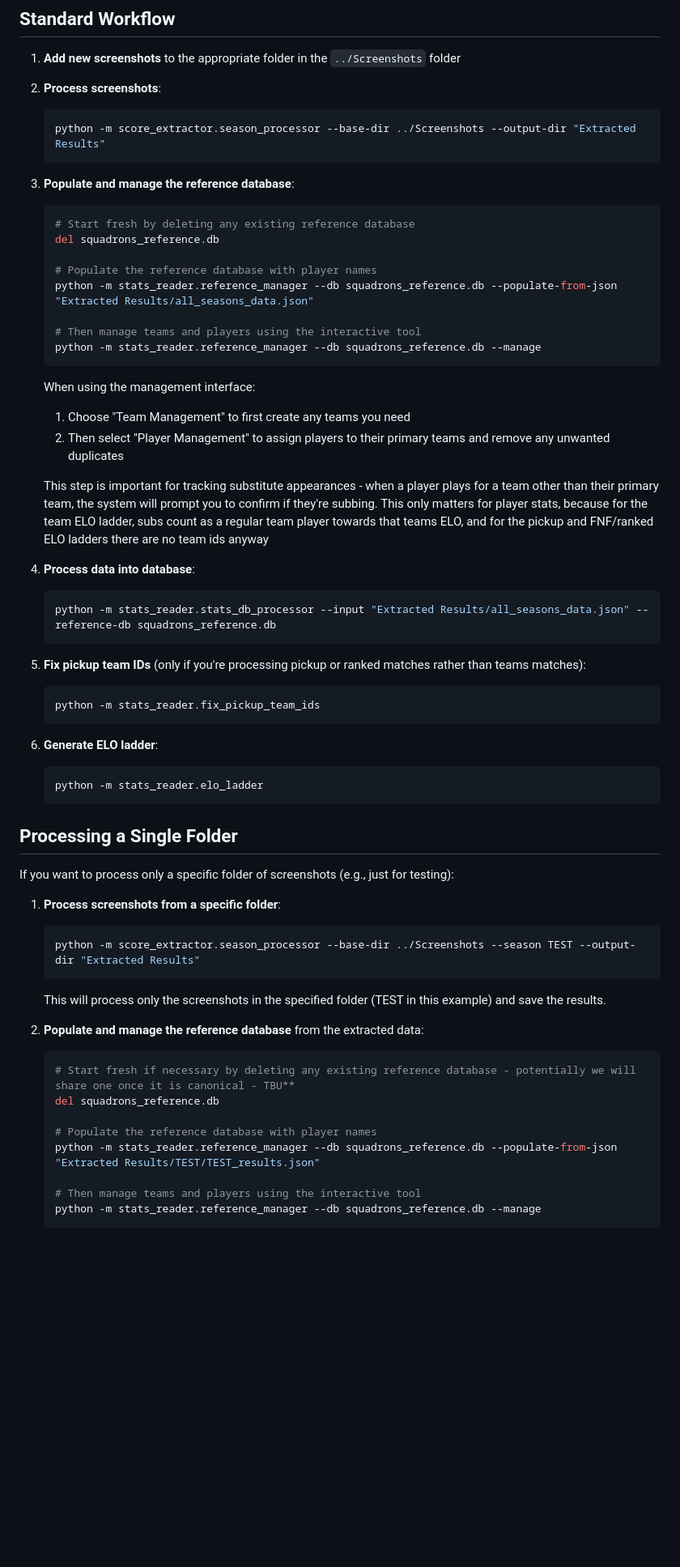
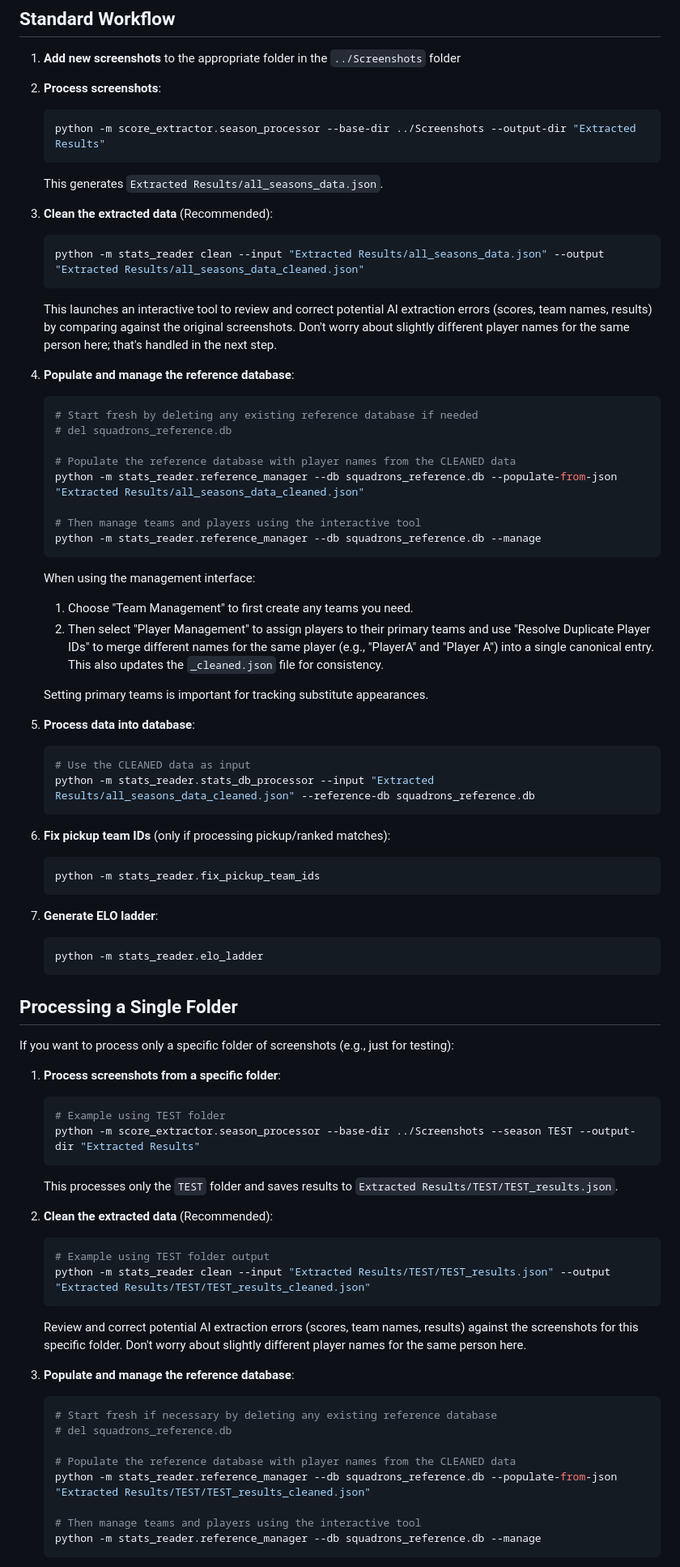
Before and after one commit to GMT-ERiSi/score-reader, a Markdown page: README.md, the part around one of its changes. Shown at 81% size. Drawn GitHub-style; blank space fills up the shorter version.

Commit message:
updated main README to recommend doing the data cleaning step first before setting up the ref db

````diff
--- a/README.md
+++ b/README.md
@@ -96,37 +96,44 @@ Star Wars Squadrons Score Reader
    ```bash
    python -m score_extractor.season_processor --base-dir ../Screenshots --output-dir "Extracted Results"
    ```
+   This generates `Extracted Results/all_seasons_data.json`.
 
-3. **Populate and manage the reference database**:
+3. **Clean the extracted data** (Recommended):
    ```bash
-   # Start fresh by deleting any existing reference database
-   del squadrons_reference.db
+   python -m stats_reader clean --input "Extracted Results/all_seasons_data.json" --output "Extracted Results/all_seasons_data_cleaned.json"
+   ```
+   This launches an interactive tool to review and correct potential AI extraction errors (scores, team names, results) by comparing against the original screenshots. Don't worry about slightly different player names for the same person here; that's handled in the next step.
 
-   # Populate the reference database with player names
-   python -m stats_reader.reference_manager --db squadrons_reference.db --populate-from-json "Extracted Results/all_seasons_data.json"
+4. **Populate and manage the reference database**:
+   ```bash
+   # Start fresh by deleting any existing reference database if needed
+   # del squadrons_reference.db
+
+   # Populate the reference database with player names from the CLEANED data
+   python -m stats_reader.reference_manager --db squadrons_reference.db --populate-from-json "Extracted Results/all_seasons_data_cleaned.json"
 
    # Then manage teams and players using the interactive tool
    python -m stats_reader.reference_manager --db squadrons_reference.db --manage
    ```
 
    When using the management interface:
-   1. Choose "Team Management" to first create any teams you need
-   2. Then select "Player Management" to assign players to their primary teams and remove any unwanted duplicates
+   1. Choose "Team Management" to first create any teams you need.
+   2. Then select "Player Management" to assign players to their primary teams and use "Resolve Duplicate Player IDs" to merge different names for the same player (e.g., "PlayerA" and "Player A") into a single canonical entry. This also updates the `_cleaned.json` file for consistency.
 
-   This step is important for tracking substitute appearances - when a player plays for a team other than their primary team, the system will prompt you to confirm if they're subbing.  This only matters
-   for player stats, because for the team ELO ladder, subs count as a regular team player towards that teams ELO, and for the pickup and FNF/ranked ELO ladders there are no team ids anyway
+   Setting primary teams is important for tracking substitute appearances.
 
-4. **Process data into database**:
+5. **Process data into database**:
    ```bash
-   python -m stats_reader.stats_db_processor --input "Extracted Results/all_seasons_data.json" --reference-db squadrons_reference.db
+   # Use the CLEANED data as input
+   python -m stats_reader.stats_db_processor --input "Extracted Results/all_seasons_data_cleaned.json" --reference-db squadrons_reference.db
    ```
 
-5. **Fix pickup team IDs** (only if you're processing pickup or ranked matches rather than teams matches):
+6. **Fix pickup team IDs** (only if processing pickup/ranked matches):
    ```bash
    python -m stats_reader.fix_pickup_team_ids
    ```
 
-6. **Generate ELO ladder**:
+7. **Generate ELO ladder**:
    ```bash
    python -m stats_reader.elo_ladder
    ```
@@ -137,17 +144,25 @@ If you want to process only a specific folder of screenshots (e.g., just for tes
 
 1. **Process screenshots from a specific folder**:
    ```bash
+   # Example using TEST folder
    python -m score_extractor.season_processor --base-dir ../Screenshots --season TEST --output-dir "Extracted Results"
    ```
-   This will process only the screenshots in the specified folder (TEST in this example) and save the results.
+   This processes only the `TEST` folder and saves results to `Extracted Results/TEST/TEST_results.json`.
 
-2. **Populate and manage the reference database** from the extracted data:
+2. **Clean the extracted data** (Recommended):
    ```bash
-   # Start fresh if necessary by deleting any existing reference database - potentially we will share one once it is canonical - TBU**
-   del squadrons_reference.db
+   # Example using TEST folder output
+   python -m stats_reader clean --input "Extracted Results/TEST/TEST_results.json" --output "Extracted Results/TEST/TEST_results_cleaned.json"
+   ```
+   Review and correct potential AI extraction errors (scores, team names, results) against the screenshots for this specific folder. Don't worry about slightly different player names for the same person here.
 
-   # Populate the reference database with player names
-   python -m stats_reader.reference_manager --db squadrons_reference.db --populate-from-json "Extracted Results/TEST/TEST_results.json"
+3. **Populate and manage the reference database**:
+   ```bash
+   # Start fresh if necessary by deleting any existing reference database
+   # del squadrons_reference.db
+
+   # Populate the reference database with player names from the CLEANED data
+   python -m stats_reader.reference_manager --db squadrons_reference.db --populate-from-json "Extracted Results/TEST/TEST_results_cleaned.json"
 
    # Then manage teams and players using the interactive tool
    python -m stats_reader.reference_manager --db squadrons_reference.db --manage
````
Also changed, not shown: other parts of README.md (+13 -13 lines).
